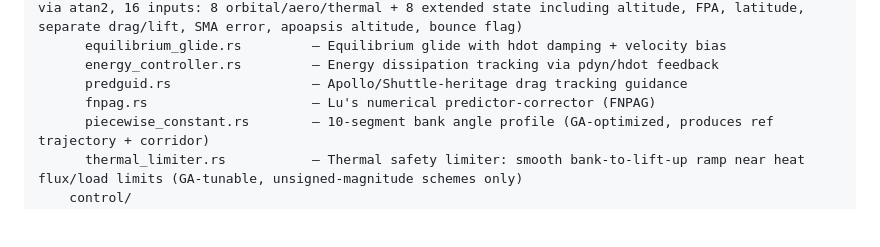
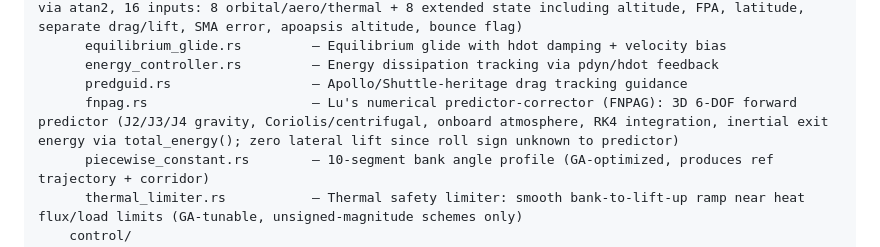
Before and after one commit to GovitPowerz/Aerocapture, a Markdown page: CLAUDE.md, the part around one of its changes. GitHub-like rendering; blank space fills up the shorter version.

```diff
--- a/CLAUDE.md
+++ b/CLAUDE.md
@@ -79,7 +79,7 @@ src/rust/src/
       equilibrium_glide.rs         — Equilibrium glide with hdot damping + velocity bias
       energy_controller.rs         — Energy dissipation tracking via pdyn/hdot feedback
       predguid.rs                  — Apollo/Shuttle-heritage drag tracking guidance
-      fnpag.rs                     — Lu's numerical predictor-corrector (FNPAG)
+      fnpag.rs                     — Lu's numerical predictor-corrector (FNPAG): 3D 6-DOF forward predictor (J2/J3/J4 gravity, Coriolis/centrifugal, onboard atmosphere, RK4 integration, inertial exit energy via total_energy(); zero lateral lift since roll sign unknown to predictor)
       piecewise_constant.rs        — 10-segment bank angle profile (GA-optimized, produces ref trajectory + corridor)
       thermal_limiter.rs           — Thermal safety limiter: smooth bank-to-lift-up ramp near heat flux/load limits (GA-tunable, unsigned-magnitude schemes only)
     control/
```
Also changed, not shown: other parts of CLAUDE.md (+1 -1 lines), README.md (+1 -1 lines).
